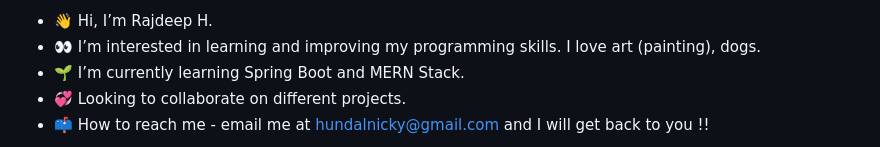
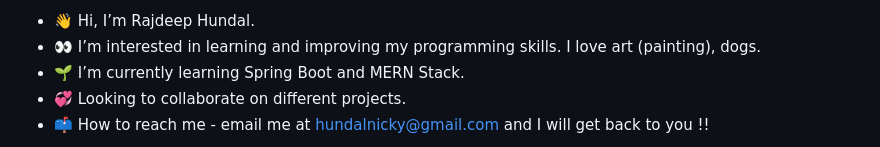
Before and after one commit to rhundal/rhundal, a Markdown page: README.md, the part around the change printed below. Rendered like a GitHub page.

```diff
--- a/README.md
+++ b/README.md
@@ -1,4 +1,4 @@
-- 👋 Hi, I’m Rajdeep H.
+- 👋 Hi, I’m Rajdeep Hundal.
 - 👀 I’m interested in learning and improving my programming skills. I love art (painting), dogs.
 - 🌱 I’m currently learning Spring Boot and MERN Stack.
 - 💞️ Looking to collaborate on different projects.
@@ -12,4 +12,5 @@ You can click the Preview link to take a look at your changes.
 ![Rajdeep's GitHub stats](https://github-readme-stats.vercel.app/api?username=rhundal&show_icons=true&theme=transparent)
 --->
 
+<!---
 [![My Awesome Stats](https://awesome-github-stats.azurewebsites.net/user-stats/rhundal?cardType=octocat&theme=synthwave&preferLogin=false)]([https://git.io/awesome-stats-card](https://awesome-github-stats.azurewebsites.net/user-stats/rhundal?cardType=octocat&theme=synthwave&preferLogin=false))
```
Also changed, not shown: other parts of README.md (+2 -4 lines).
